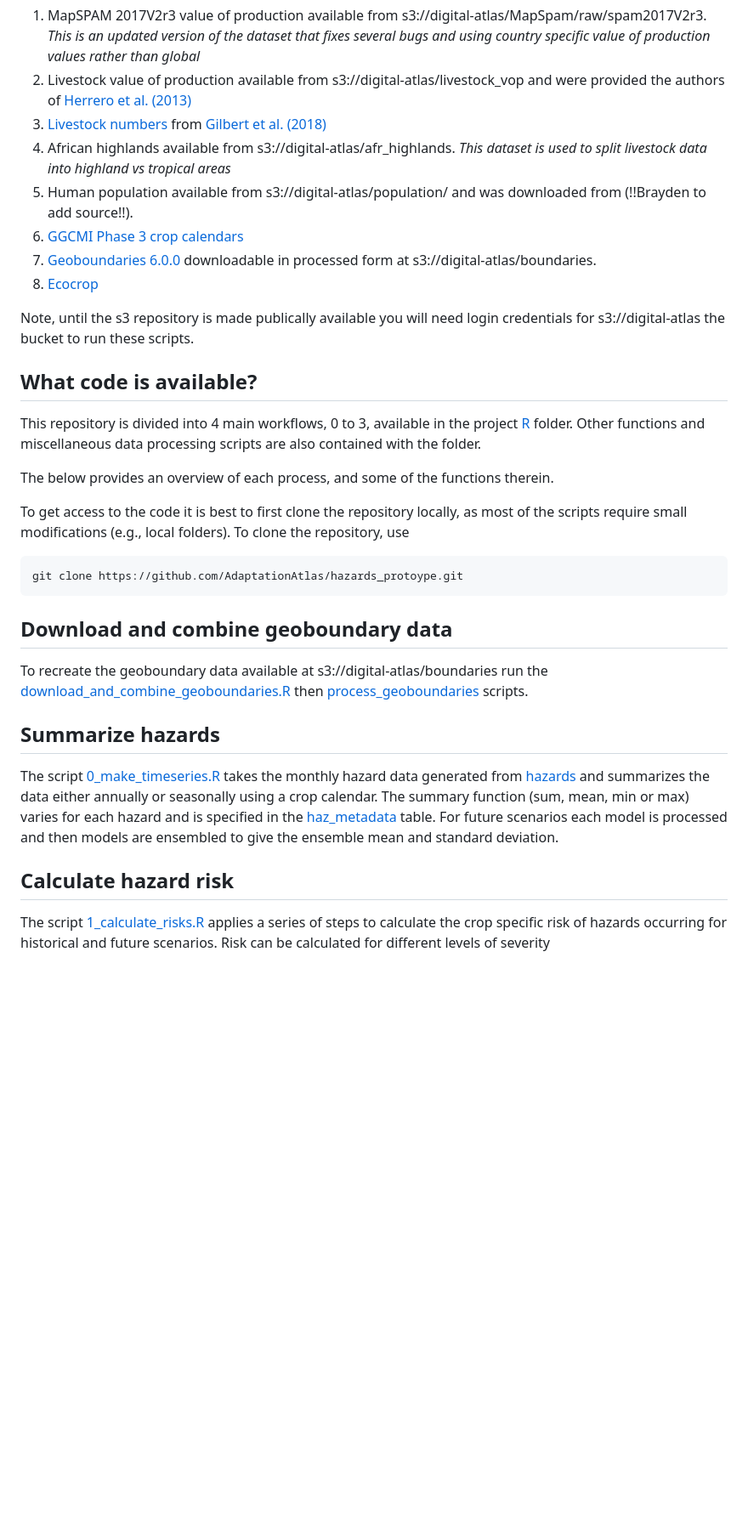
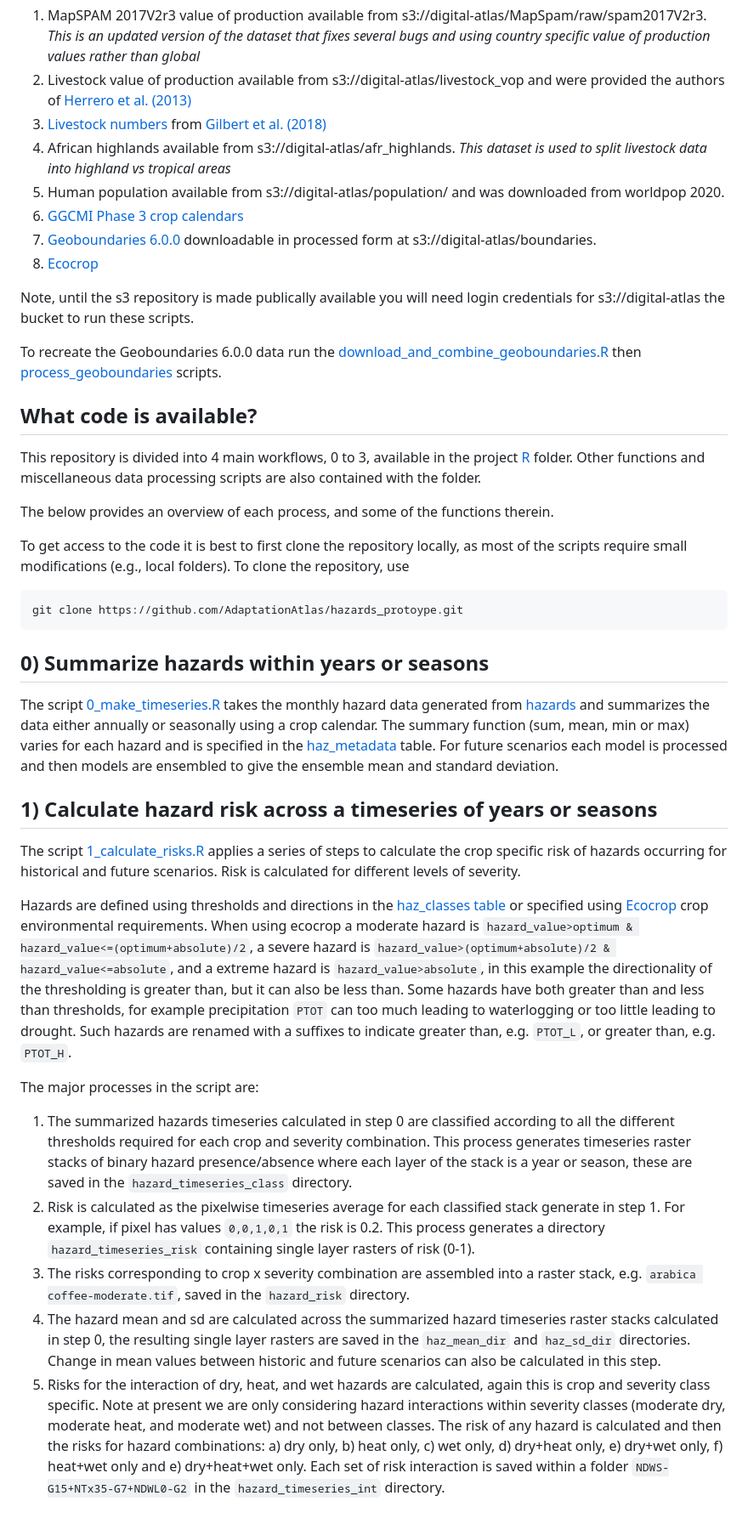
Before and after one commit to AdaptationAtlas/hazards_prototype, a Markdown page: README.md, the part around the change. Shown: that part at 85% size. Drawn GitHub-style; blank space fills up the shorter version.

````diff
--- a/README.md
+++ b/README.md
@@ -9,12 +9,14 @@ Other dataset downloaded and used during the risk analysis include:
 2. Livestock value of production available from s3://digital-atlas/livestock_vop and were provided the authors of [Herrero et al. (2013)](https://www.pnas.org/doi/full/10.1073/pnas.1308149110)
 3. [Livestock numbers](https://data.apps.fao.org/catalog/organization/gridded-livestock-of-the-world-glw) from [Gilbert et al. (2018)](https://www.nature.com/articles/sdata2018227)
 4. African highlands available from s3://digital-atlas/afr_highlands. *This dataset is used to split livestock data into highland vs tropical areas*
-5. Human population available from s3://digital-atlas/population/ and was downloaded from (!!Brayden to add source!!).
+5. Human population available from s3://digital-atlas/population/ and was downloaded from worldpop 2020.
 6. [GGCMI Phase 3 crop calendars](https://zenodo.org/records/5062513)
 7. [Geoboundaries 6.0.0](https://github.com/wmgeolab/geoBoundaries) downloadable in processed form at s3://digital-atlas/boundaries.
 8. [Ecocrop](https://raw.githubusercontent.com/AdaptationAtlas/hazards_prototype/main/metadata/ecocrop.csv)
 
 Note, until the s3 repository is made publically available you will need login credentials for s3://digital-atlas the bucket to run these scripts.
+
+To recreate the Geoboundaries 6.0.0 data run the [download_and_combine_geoboundaries.R](https://github.com/AdaptationAtlas/hazards_prototype/blob/main/R/download_and_combine_geoboundaries.R) then [process_geoboundaries](https://github.com/AdaptationAtlas/hazards_prototype/blob/main/R/process_geoboundaries.R) scripts.
 
 ## What code is available?
 This repository is divided into 4 main workflows, 0 to 3, available in the project [R](https://github.com/AdaptationAtlas/hazards_prototype/tree/main/R) folder. Other functions and miscellaneous data processing scripts are also contained with the folder.
@@ -26,11 +28,17 @@ To get access to the code it is best to first clone the repository locally, as m
 ```bash
 git clone https://github.com/AdaptationAtlas/hazards_protoype.git
 ```
-## Download and combine geoboundary data
-To recreate the geoboundary data available at s3://digital-atlas/boundaries run the  [download_and_combine_geoboundaries.R](https://github.com/AdaptationAtlas/hazards_prototype/blob/main/R/download_and_combine_geoboundaries.R) then [process_geoboundaries](https://github.com/AdaptationAtlas/hazards_prototype/blob/main/R/process_geoboundaries.R) scripts.
-
-## Summarize hazards
+## 0) Summarize hazards within years or seasons
 The script [0_make_timeseries.R](https://github.com/AdaptationAtlas/hazards_prototype/blob/main/R/0_make_timeseries.R) takes the monthly hazard data generated from [hazards](https://github.com/AdaptationAtlas/hazards/tree/main) and summarizes the data either annually or seasonally using a crop calendar. The summary function (sum, mean, min or max) varies for each hazard and is specified in the [haz_metadata](https://github.com/AdaptationAtlas/hazards_prototype/blob/main/metadata/haz_metadata.csv) table. For future scenarios each model is processed and then models are ensembled to give the ensemble mean and standard deviation.
 
-## Calculate hazard risk
-The script [1_calculate_risks.R](https://github.com/AdaptationAtlas/hazards_prototype/blob/main/R/1_calculate_risks.R) applies a series of steps to calculate the crop specific risk of hazards occurring for historical and future scenarios. Risk can be calculated for different levels of severity
+## 1) Calculate hazard risk across a timeseries of years or seasons
+The script [1_calculate_risks.R](https://github.com/AdaptationAtlas/hazards_prototype/blob/main/R/1_calculate_risks.R) applies a series of steps to calculate the crop specific risk of hazards occurring for historical and future scenarios. Risk is calculated for different levels of severity.
+
+Hazards are defined using thresholds and directions in the [haz_classes table](https://raw.githubusercontent.com/AdaptationAtlas/hazards_prototype/main/metadata/haz_metadata.csv) or specified using [Ecocrop](https://raw.githubusercontent.com/AdaptationAtlas/hazards_prototype/main/metadata/ecocrop.csv) crop environmental requirements. When using ecocrop a moderate hazard is `hazard_value>optimum & hazard_value<=(optimum+absolute)/2`, a severe hazard is `hazard_value>(optimum+absolute)/2 & hazard_value<=absolute`, and a extreme hazard is `hazard_value>absolute`, in this example the directionality of the thresholding is greater than, but it can also be less than. Some hazards have both greater than and less than thresholds, for example precipitation `PTOT` can too much leading to waterlogging or too little leading to drought. Such hazards are renamed with a suffixes to indicate greater than, e.g. `PTOT_L`, or greater than, e.g. `PTOT_H`.
+
+The major processes in the script are:
+1. The summarized hazards timeseries calculated in step 0 are classified according to all the different thresholds required for each crop and severity combination. This process generates timeseries raster stacks of binary hazard presence/absence where each layer of the stack is a year or season, these are saved in the   `hazard_timeseries_class` directory.
+2. Risk is calculated as the pixelwise timeseries average for each classified stack generate in step 1. For example, if pixel has values `0,0,1,0,1` the risk is 0.2. This process generates a directory `hazard_timeseries_risk` containing single layer rasters of risk (0-1).
+3. The risks corresponding to crop x severity combination are assembled into a raster stack, e.g. `arabica coffee-moderate.tif`, saved in the `hazard_risk` directory.
+4. The hazard mean and sd are calculated across the summarized hazard timeseries raster stacks calculated in step 0, the resulting single layer rasters are saved in the `haz_mean_dir` and `haz_sd_dir` directories. Change in mean values between historic and future scenarios can also be calculated in this step.
+5. Risks for the interaction of dry, heat, and wet hazards are calculated, again this is crop and severity class specific. Note at present we are only considering hazard interactions within severity classes (moderate dry, moderate heat, and moderate wet) and not between classes. The risk of any hazard is calculated and then the risks for hazard combinations: a) dry only, b) heat only, c) wet only, d) dry+heat only, e) dry+wet only, f) heat+wet only and e) dry+heat+wet only. Each set of risk interaction is saved within a folder `NDWS-G15+NTx35-G7+NDWL0-G2` in the `hazard_timeseries_int` directory.
````
